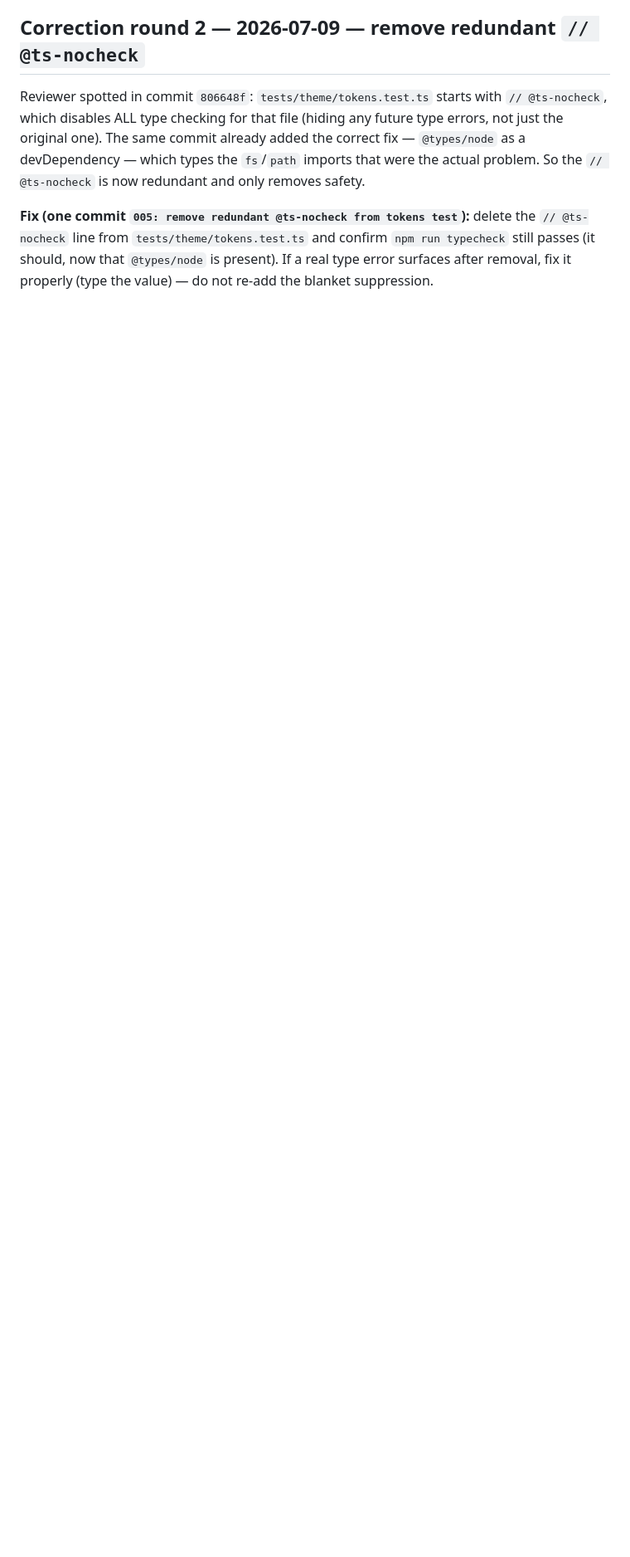
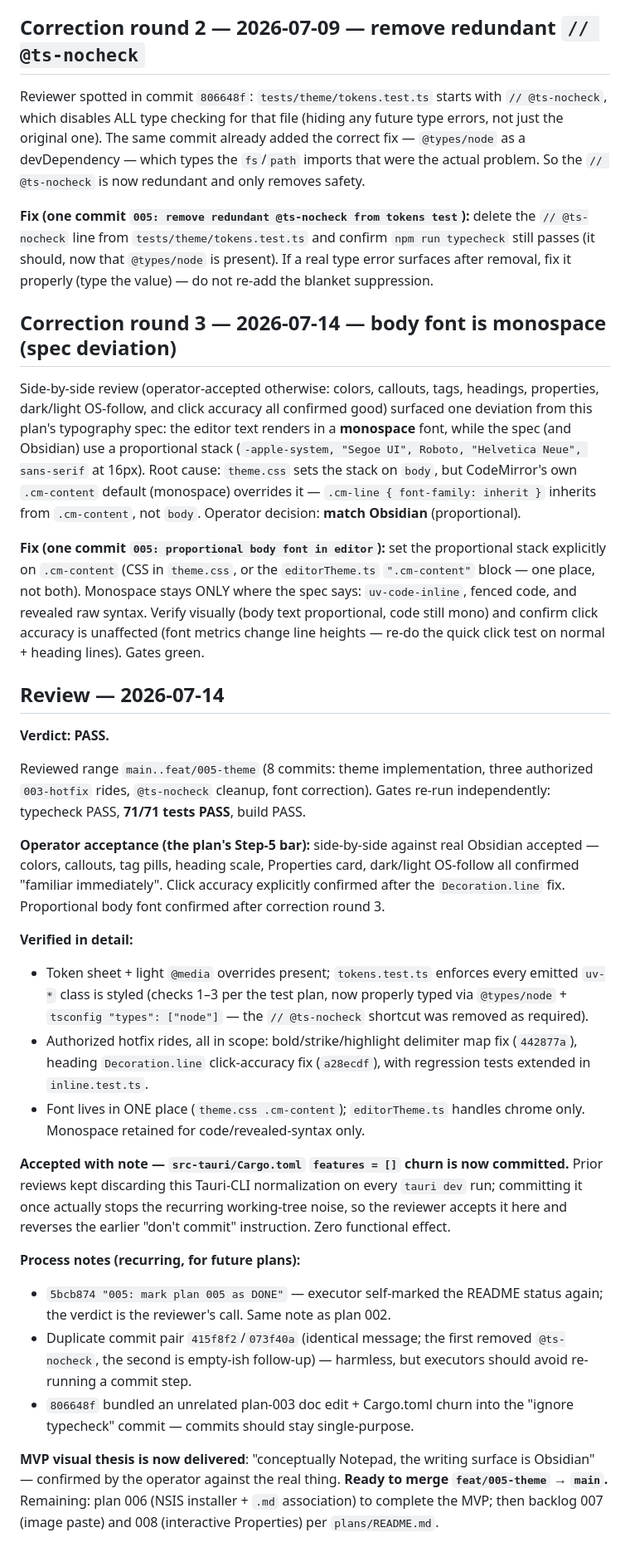
Before and after one commit to rifkiadam-stack/unvaulted, a Markdown page: plans/005-obsidian-theme.md, the part around the change. Shown at 83% size. Rendered like a GitHub page; blank space fills up the shorter version.

```diff
--- a/plans/005-obsidian-theme.md
+++ b/plans/005-obsidian-theme.md
@@ -321,3 +321,69 @@ delete the `// @ts-nocheck` line from `tests/theme/tokens.test.ts` and confirm
 `npm run typecheck` still passes (it should, now that `@types/node` is present).
 If a real type error surfaces after removal, fix it properly (type the value) —
 do not re-add the blanket suppression.
+
+## Correction round 3 — 2026-07-14 — body font is monospace (spec deviation)
+
+Side-by-side review (operator-accepted otherwise: colors, callouts, tags,
+headings, properties, dark/light OS-follow, and click accuracy all confirmed
+good) surfaced one deviation from this plan's typography spec: the editor text
+renders in a **monospace** font, while the spec (and Obsidian) use a
+proportional stack (`-apple-system, "Segoe UI", Roboto, "Helvetica Neue",
+sans-serif` at 16px). Root cause: `theme.css` sets the stack on `body`, but
+CodeMirror's own `.cm-content` default (monospace) overrides it —
+`.cm-line { font-family: inherit }` inherits from `.cm-content`, not `body`.
+Operator decision: **match Obsidian** (proportional).
+
+**Fix (one commit `005: proportional body font in editor`):** set the
+proportional stack explicitly on `.cm-content` (CSS in `theme.css`, or the
+`editorTheme.ts` `".cm-content"` block — one place, not both). Monospace stays
+ONLY where the spec says: `uv-code-inline`, fenced code, and revealed raw
+syntax. Verify visually (body text proportional, code still mono) and confirm
+click accuracy is unaffected (font metrics change line heights — re-do the
+quick click test on normal + heading lines). Gates green.
+
+## Review — 2026-07-14
+
+**Verdict: PASS.**
+
+Reviewed range `main..feat/005-theme` (8 commits: theme implementation, three
+authorized `003-hotfix` rides, `@ts-nocheck` cleanup, font correction). Gates
+re-run independently: typecheck PASS, **71/71 tests PASS**, build PASS.
+
+**Operator acceptance (the plan's Step-5 bar):** side-by-side against real
+Obsidian accepted — colors, callouts, tag pills, heading scale, Properties card,
+dark/light OS-follow all confirmed "familiar immediately". Click accuracy
+explicitly confirmed after the `Decoration.line` fix. Proportional body font
+confirmed after correction round 3.
+
+**Verified in detail:**
+- Token sheet + light `@media` overrides present; `tokens.test.ts` enforces
+  every emitted `uv-*` class is styled (checks 1–3 per the test plan, now
+  properly typed via `@types/node` + `tsconfig "types": ["node"]` — the
+  `// @ts-nocheck` shortcut was removed as required).
+- Authorized hotfix rides, all in scope: bold/strike/highlight delimiter map fix
+  (`442877a`), heading `Decoration.line` click-accuracy fix (`a28ecdf`), with
+  regression tests extended in `inline.test.ts`.
+- Font lives in ONE place (`theme.css .cm-content`); `editorTheme.ts` handles
+  chrome only. Monospace retained for code/revealed-syntax only.
+
+**Accepted with note — `src-tauri/Cargo.toml` `features = []` churn is now
+committed.** Prior reviews kept discarding this Tauri-CLI normalization on every
+`tauri dev` run; committing it once actually stops the recurring working-tree
+noise, so the reviewer accepts it here and reverses the earlier "don't commit"
+instruction. Zero functional effect.
+
+**Process notes (recurring, for future plans):**
+- `5bcb874 "005: mark plan 005 as DONE"` — executor self-marked the README
+  status again; the verdict is the reviewer's call. Same note as plan 002.
+- Duplicate commit pair `415f8f2`/`073f40a` (identical message; the first
+  removed `@ts-nocheck`, the second is empty-ish follow-up) — harmless, but
+  executors should avoid re-running a commit step.
+- `806648f` bundled an unrelated plan-003 doc edit + Cargo.toml churn into the
+  "ignore typecheck" commit — commits should stay single-purpose.
+
+**MVP visual thesis is now delivered**: "conceptually Notepad, the writing
+surface is Obsidian" — confirmed by the operator against the real thing.
+**Ready to merge `feat/005-theme` → `main`.** Remaining: plan 006 (NSIS
+installer + `.md` association) to complete the MVP; then backlog 007 (image
+paste) and 008 (interactive Properties) per `plans/README.md`.
```
Also changed, not shown: plans/README.md (+8 -1 lines).
